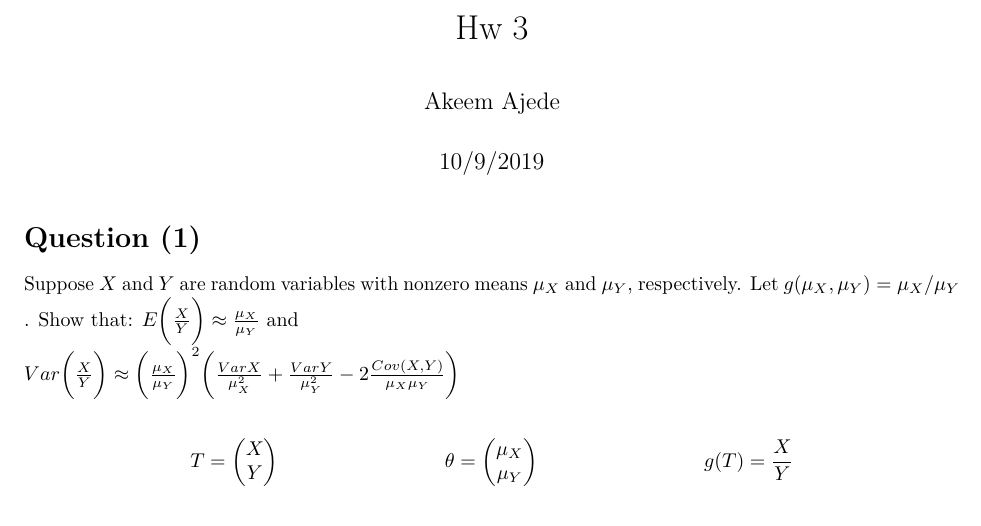
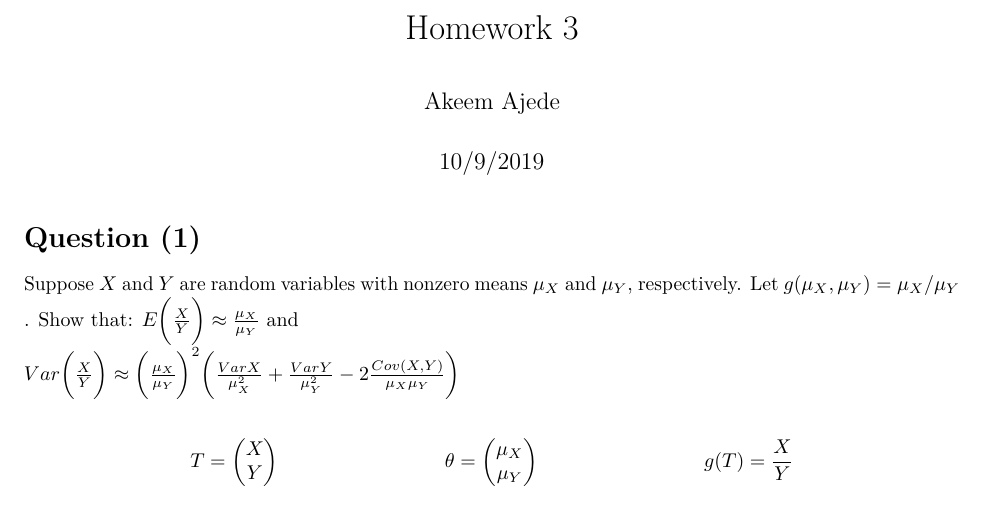
Before and after one commit to Hakeem-7/Hw.3_Stat6600, an R Markdown document (Hw 3.rmd): part of page 1 of 7, cut at the place of the change. Rendered offline with R 4.5, knitr and Pandoc, then LaTeX, with nearby package versions.

Commit message:
Formatting

```diff
--- a/Hw 3.rmd
+++ b/Hw 3.rmd
@@ -1,5 +1,5 @@
 ---
-title: "Hw 3"
+title: "Homework 3"
 author: "Akeem Ajede"
 date: "10/9/2019"
 output:
```
Also changed, not shown: Hw-3.pdf, Hw 3.rmd (1 more changed lines).
